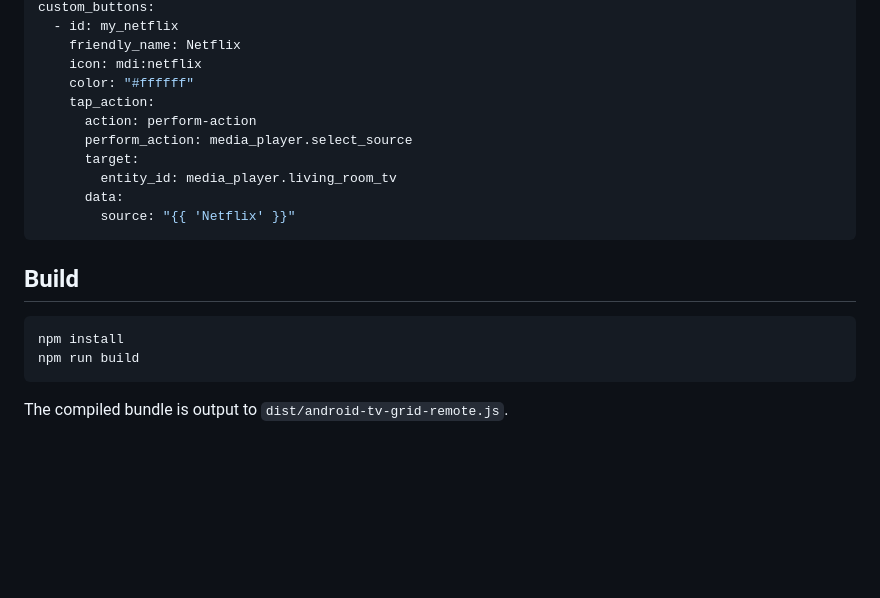
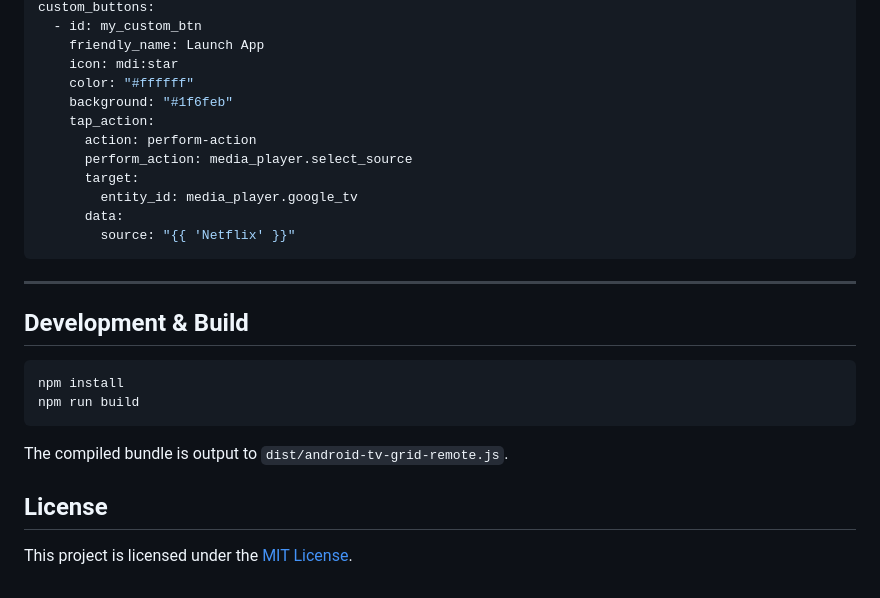
Before and after one commit to shenwii/android-tv-grid-remote, a Markdown page: README.md, the part around one of its changes. Rendered like a GitHub page; blank space fills up the shorter version.

````diff
--- a/README.md
+++ b/README.md
@@ -45,18 +117,21 @@ elements:
 custom_buttons:
-  - id: my_netflix
-    friendly_name: Netflix
-    icon: mdi:netflix
+  - id: my_custom_btn
+    friendly_name: Launch App
+    icon: mdi:star
     color: "#ffffff"
+    background: "#1f6feb"
     tap_action:
       action: perform-action
       perform_action: media_player.select_source
       target:
-        entity_id: media_player.living_room_tv
+        entity_id: media_player.google_tv
       data:
         source: "{{ 'Netflix' }}"
 ```
 
-## Build
+---
+
+## Development & Build
 
 ```bash
 npm install
@@ -64,3 +139,7 @@ npm run build
 ```
 
 The compiled bundle is output to `dist/android-tv-grid-remote.js`.
+
+## License
+
+This project is licensed under the [MIT License](LICENSE).
````
Also changed, not shown: other parts of README.md (+97 -25 lines), README.ja.md (added, +145 -0 lines), README.zh-CN.md (added, +145 -0 lines), docs/images/editor-custom-buttons.png (added), docs/images/editor-elements.png (added), docs/images/editor-entities-style.png (added).
